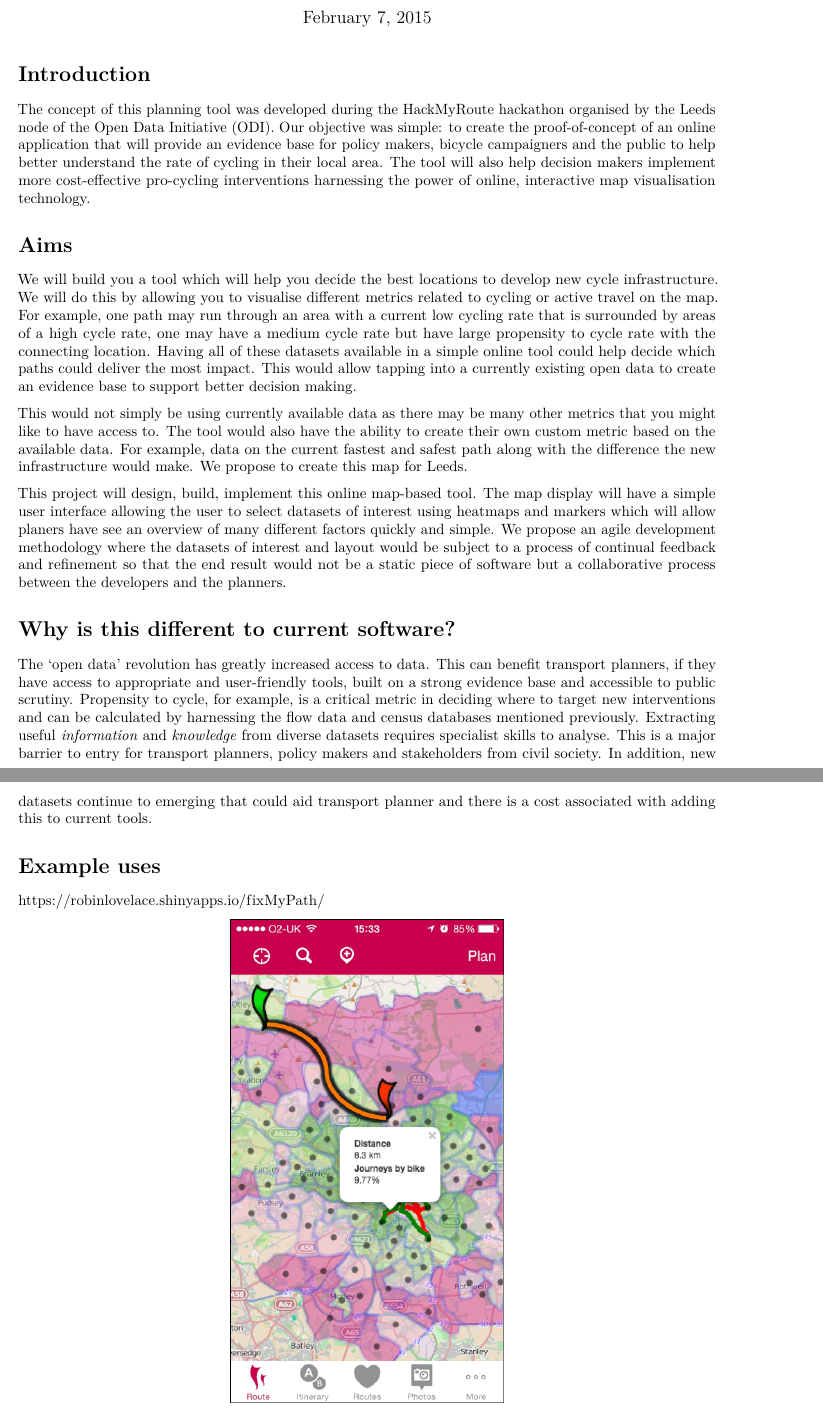
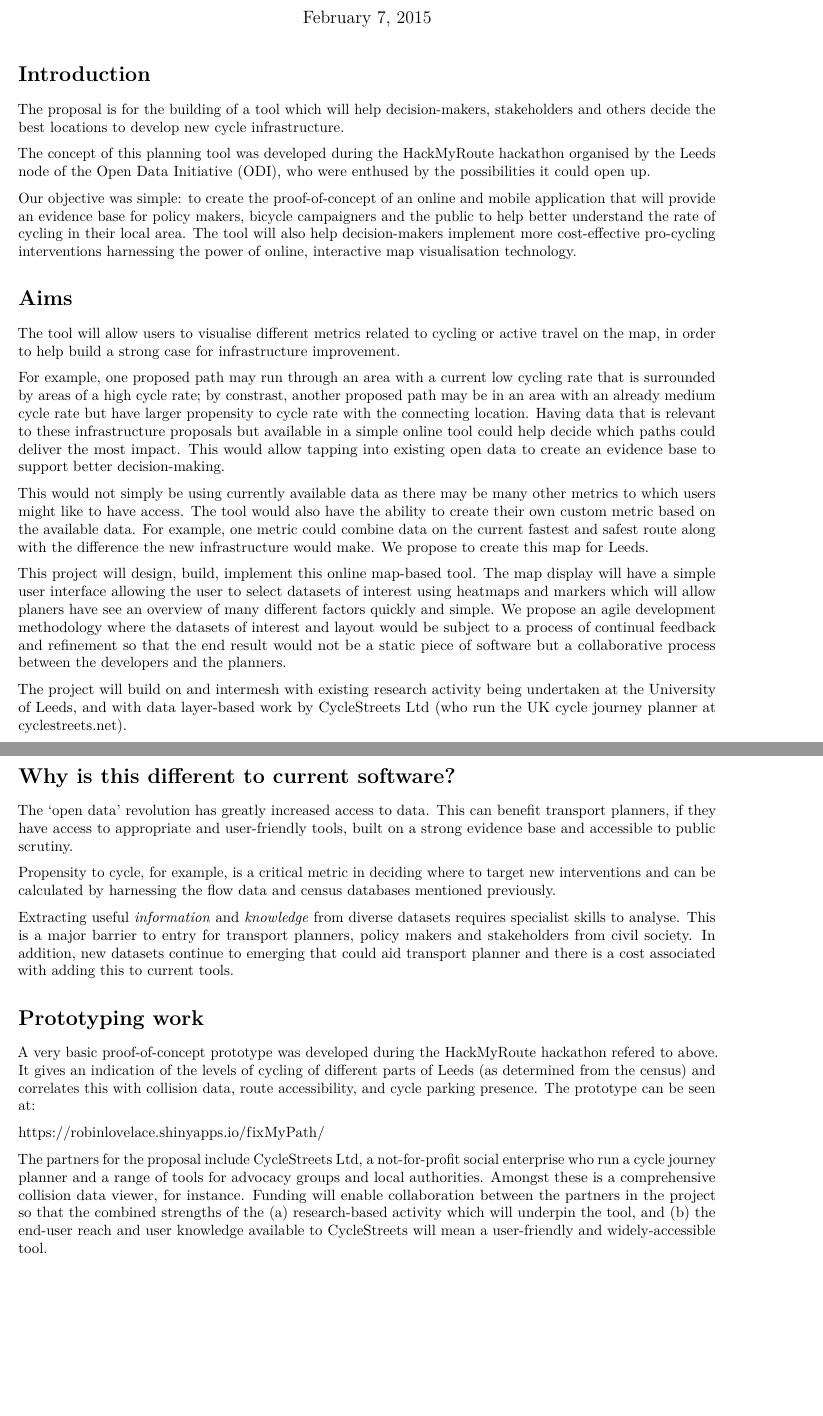
Before and after one commit to nikolai-b/hackMyRoute, an R Markdown document (R/docs/proposal.Rmd): two parts of pages 1 and 2 of 3 before the commit and two parts of pages 1 and 2 of 4 after it, joined at a grey line, cut so that both start at the same text, the shorter picture padded with empty space. Rendered offline with R 4.5, knitr and Pandoc, then LaTeX, with nearby package versions.

Commit message:
Clarifications and improvements to text

````diff
--- a/R/docs/proposal.Rmd
+++ b/R/docs/proposal.Rmd
@@ -16,14 +16,21 @@ lapply(pkgs, library, character.only = TRUE)
 
 # Introduction
 
-The concept of this planning tool was developed during the HackMyRoute hackathon organised
-by the Leeds node of the Open Data Initiative (ODI). Our objective was simple:
-to create the proof-of-concept of an online application
-that will provide an evidence base for policy makers,
-bicycle campaigners and the public to help better understand the rate of cycling
-in their local area.  The tool will also help decision makers
-implement more cost-effective pro-cycling interventions harnessing the
-power of online, interactive map visualisation technology.
+The proposal is for the building of a tool which will help
+decision-makers, stakeholders and others decide the best locations to
+develop new cycle infrastructure.
+
+The concept of this planning tool was developed during the HackMyRoute
+hackathon organised by the Leeds node of the Open Data Initiative (ODI),
+who were enthused by the possibilities it could open up.
+
+Our objective was simple: to create the proof-of-concept of an online
+and mobile application that will provide an evidence base for policy
+makers, bicycle campaigners and the public to help better understand the
+rate of cycling in their local area.  The tool will also help
+decision-makers implement more cost-effective pro-cycling interventions
+harnessing the power of online, interactive map visualisation
+technology.
 
 
 ```{r, echo=FALSE}
@@ -32,49 +39,80 @@ power of online, interactive map visualisation technology.
 
 # Aims
 
-We will build you a tool which will help you decide the best locations to develop new cycle
-infrastructure.  We will do this by allowing you to visualise different metrics related to
-cycling or active travel on the map. For example, one path may run through an area with a
-current low cycling rate that is surrounded by areas of a high cycle rate, one may have a
-medium cycle rate but have large propensity to cycle rate with the connecting location.
-Having all of these datasets available in a simple online tool could help decide which
-paths could deliver the most impact.  This would allow tapping into a currently existing
-open data to create an evidence base to support better decision making.
+The tool will allow users to visualise different metrics related to
+cycling or active travel on the map, in order to help build a strong
+case for infrastructure improvement.
 
-This would not simply be using currently available data as there may be many other
-metrics that you might like to have access to.  The tool would also have the
-ability to create their own custom metric based on the available data. For example,
-data on the current fastest and safest path along with the difference the new infrastructure
-would make.  We propose to create this map for Leeds.
+For example, one proposed path may run through an area with a current
+low cycling rate that is surrounded by areas of a high cycle rate; by
+constrast, another proposed path may be in an area with an already
+medium cycle rate but have larger propensity to cycle rate with the
+connecting location. Having data that is relevant to these
+infrastructure proposals but available in a simple online tool could
+help decide which paths could deliver the most impact.  This would allow
+tapping into existing open data to create an evidence base to support
+better decision-making.
+
+This would not simply be using currently available data as there may be
+many other metrics to which users might like to have access.  The tool
+would also have the ability to create their own custom metric based on
+the available data. For example, one metric could combine data on the
+current fastest and safest route along with the difference the new
+infrastructure would make.  We propose to create this map for Leeds.
 
 This project will design, build, implement this online map-based tool.
-The map display will have a simple user interface
-allowing the user to select datasets of interest using heatmaps and markers which
-will allow planers have see an overview of many different factors quickly and simple.
-We propose an agile development methodology where the datasets of interest and layout
-would be subject to a process of continual feedback and refinement so that
-the end result would not be a static piece of software but a collaborative process
-between the developers and the planners.
+The map display will have a simple user interface allowing the user to
+select datasets of interest using heatmaps and markers which will allow
+planers have see an overview of many different factors quickly and
+simple. We propose an agile development methodology where the datasets
+of interest and layout would be subject to a process of continual
+feedback and refinement so that the end result would not be a static
+piece of software but a collaborative process between the developers and
+the planners.
+
+The project will build on and intermesh with existing research activity
+being undertaken at the University of Leeds, and with data layer-based
+work by CycleStreets Ltd (who run the UK cycle journey planner at
+cyclestreets.net).
 
 
 # Why is this different to current software?
 
-The 'open data' revolution has greatly increased access to data.
-This can benefit transport planners, if they have access to appropriate and
-user-friendly tools, built on a strong evidence base and accessible to public
-scrutiny.
+The 'open data' revolution has greatly increased access to data. This
+can benefit transport planners, if they have access to appropriate and
+user-friendly tools, built on a strong evidence base and accessible to
+public scrutiny.
+
 Propensity to cycle, for example, is a critical metric in deciding where
-to target new interventions and can be calculated by harnessing the
-flow data and census databases mentioned previously.
+to target new interventions and can be calculated by harnessing the flow
+data and census databases mentioned previously.
+
 Extracting useful *information* and *knowledge* from diverse datasets
-requires specialist skills to analyse. This is a major barrier to entry for
-transport planners, policy makers and stakeholders from civil society.
-In addition, new datasets continue to emerging that could aid transport planner
-and there is a cost associated with adding this to current tools.
+requires specialist skills to analyse. This is a major barrier to entry
+for transport planners, policy makers and stakeholders from civil
+society. In addition, new datasets continue to emerging that could aid
+transport planner and there is a cost associated with adding this to
+current tools.
 
-# Example uses
+
+# Prototyping work
+
+A very basic proof-of-concept prototype was developed during the
+HackMyRoute hackathon refered to above. It gives an indication of the
+levels of cycling of different parts of Leeds (as determined from the
+census) and correlates this with collision data, route accessibility,
+and cycle parking presence. The prototype can be seen at:
 
 https://robinlovelace.shinyapps.io/fixMyPath/
+
+The partners for the proposal include CycleStreets Ltd, a not-for-profit
+social enterprise who run a cycle journey planner and a range of tools
+for advocacy groups and local authorities. Amongst these is a
+comprehensive collision data viewer, for instance. Funding will enable
+collaboration between the partners in the project so that the combined
+strengths of the (a) research-based activity which will underpin the
+tool, and (b) the end-user reach and user knowledge available to
+CycleStreets will mean a user-friendly and widely-accessible tool.
 
 ```{r, echo=FALSE}
 img <- readPNG("../../mobile-layer-example.png")
````
Also changed, not shown: R/docs/proposal.Rmd (13 more changed lines).
